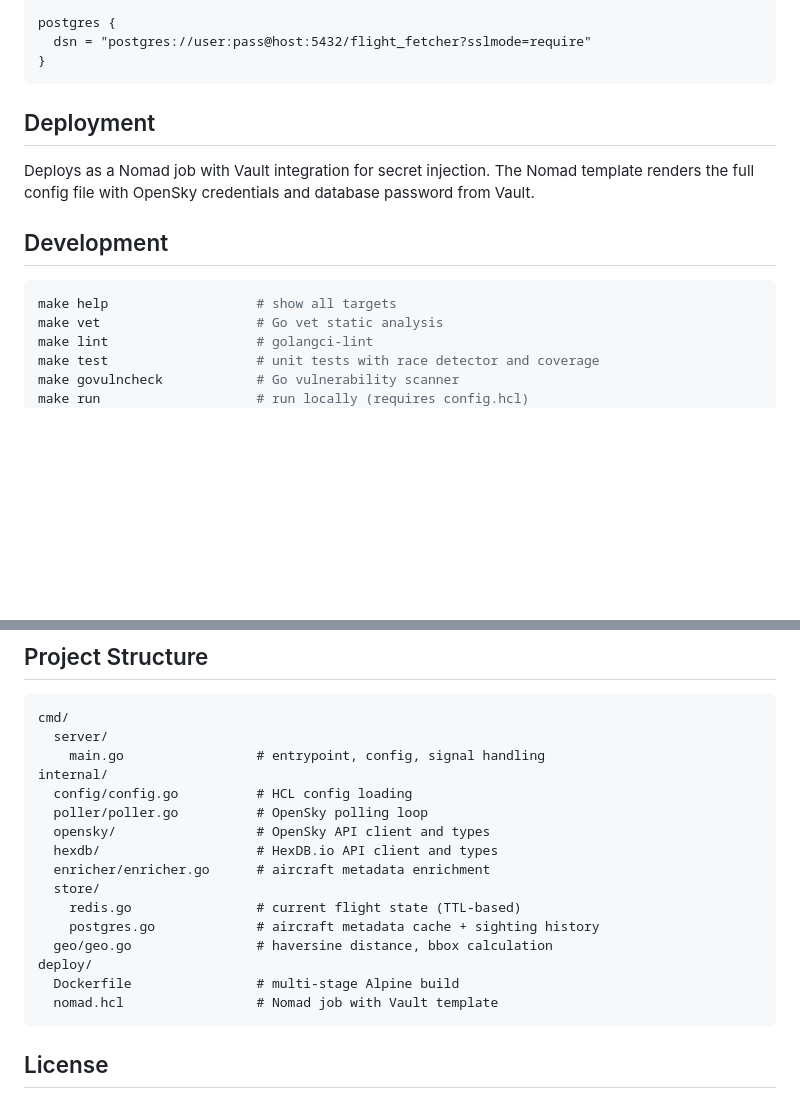
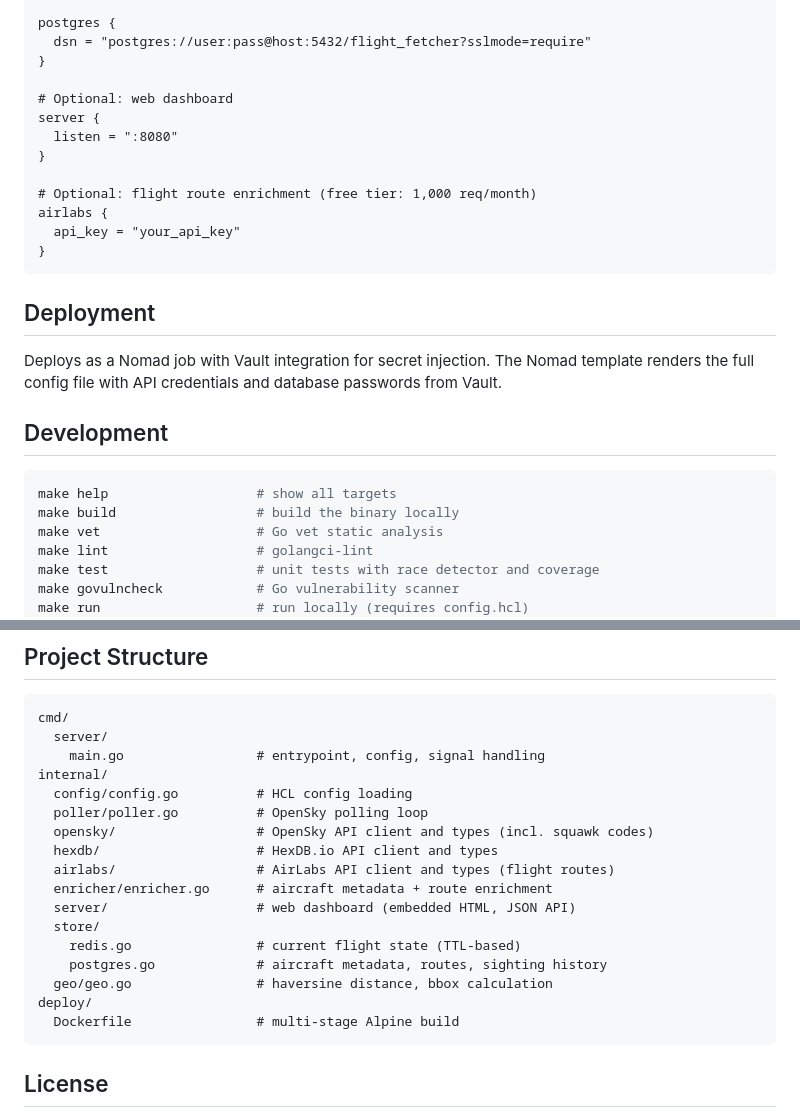
Before and after one commit to afreidah/flight-fetcher, a Markdown page: README.md, 2 parts joined by grey strips. Rendered like a GitHub page; blank space fills up the shorter version.

````diff
--- a/README.md
+++ b/README.md
@@ -58,16 +63,27 @@ redis {
 postgres {
   dsn = "postgres://user:pass@host:5432/flight_fetcher?sslmode=require"
 }
+
+# Optional: web dashboard
+server {
+  listen = ":8080"
+}
+
+# Optional: flight route enrichment (free tier: 1,000 req/month)
+airlabs {
+  api_key = "your_api_key"
+}
 ```
 
 ## Deployment
 
-Deploys as a Nomad job with Vault integration for secret injection. The Nomad template renders the full config file with OpenSky credentials and database password from Vault.
+Deploys as a Nomad job with Vault integration for secret injection. The Nomad template renders the full config file with API credentials and database passwords from Vault.
 
 ## Development
 
 ```bash
 make help                   # show all targets
+make build                  # build the binary locally
 make vet                    # Go vet static analysis
 make lint                   # golangci-lint
 make test                   # unit tests with race detector and coverage
@@ -85,16 +101,17 @@ cmd/
 internal/
   config/config.go          # HCL config loading
   poller/poller.go          # OpenSky polling loop
-  opensky/                  # OpenSky API client and types
+  opensky/                  # OpenSky API client and types (incl. squawk codes)
   hexdb/                    # HexDB.io API client and types
-  enricher/enricher.go      # aircraft metadata enrichment
+  airlabs/                  # AirLabs API client and types (flight routes)
+  enricher/enricher.go      # aircraft metadata + route enrichment
+  server/                   # web dashboard (embedded HTML, JSON API)
   store/
     redis.go                # current flight state (TTL-based)
-    postgres.go             # aircraft metadata cache + sighting history
+    postgres.go             # aircraft metadata, routes, sighting history
   geo/geo.go                # haversine distance, bbox calculation
 deploy/
   Dockerfile                # multi-stage Alpine build
-  nomad.hcl                 # Nomad job with Vault template
 ```
 
 ## License
````
Also changed, not shown: other parts of README.md (+19 -14 lines), docs/webui.png (added), 4 other files.
